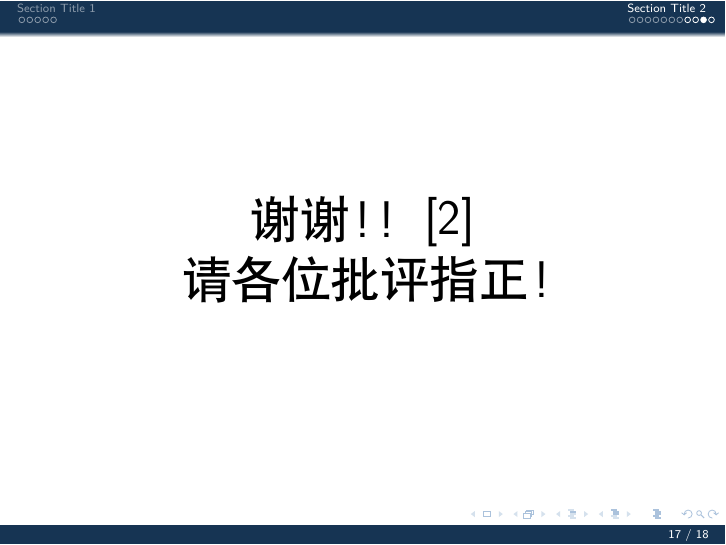
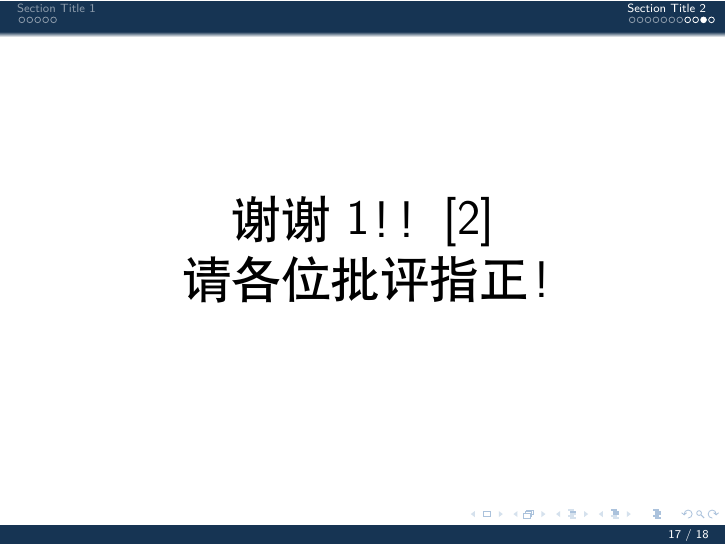
Before and after one commit to minqi-source/Ecust_Beamer, LaTeX slides (slide.tex): page 17 of 18. Compiled offline with XeLaTeX.

Commit message:
完善文档

```diff
--- a/slide.tex
+++ b/slide.tex
@@ -442,7 +442,7 @@ Placeholder text before list: \textcolor{blue}{Placeholder text}, main contribut
 % ========== 结束页 (可以作为简单的致谢) ==========
 \begin{frame}
     \centering
-    \Huge 谢谢！！\cite{ConfAuthor2021}\\ % 这里的文本可以作为简单的致谢
+    \Huge 谢谢1！！\cite{ConfAuthor2021}\\ % 这里的文本可以作为简单的致谢
     请各位批评指正！
 \end{frame}
 
```
Also changed, not shown: README.md, slide.bbl (added), slide.pdf, 3 other files.
